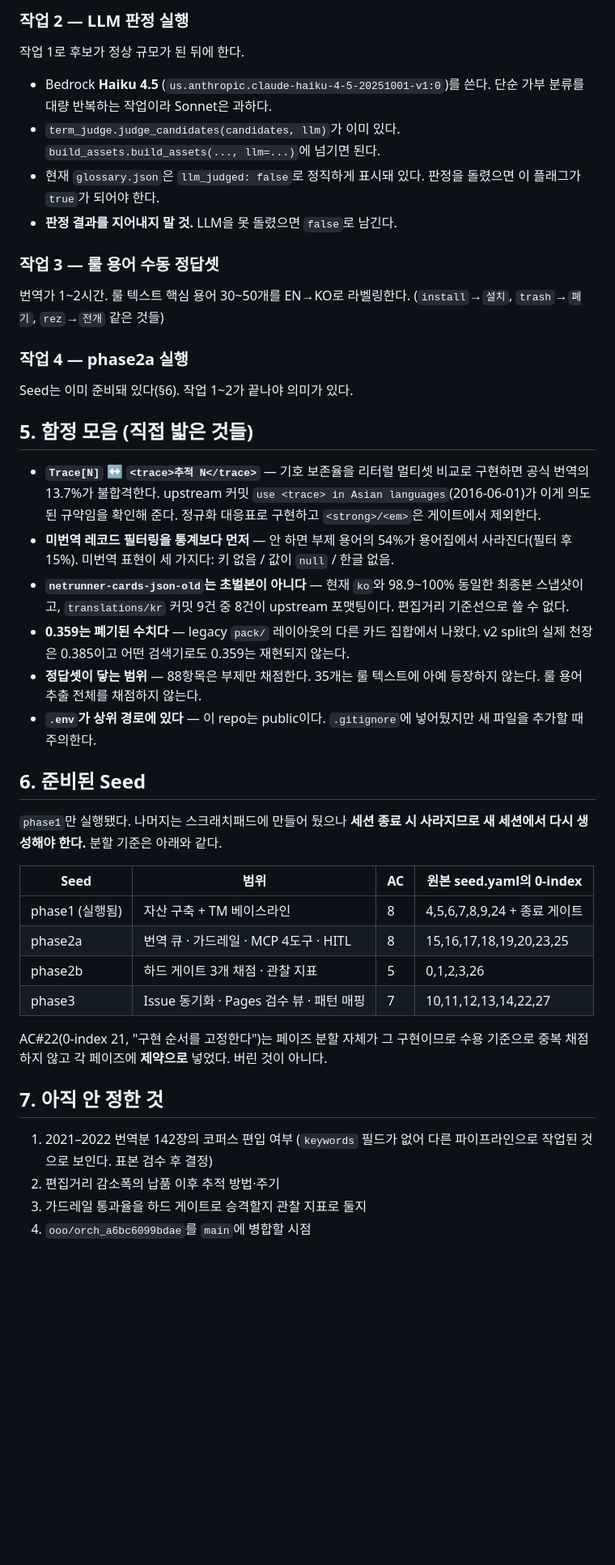
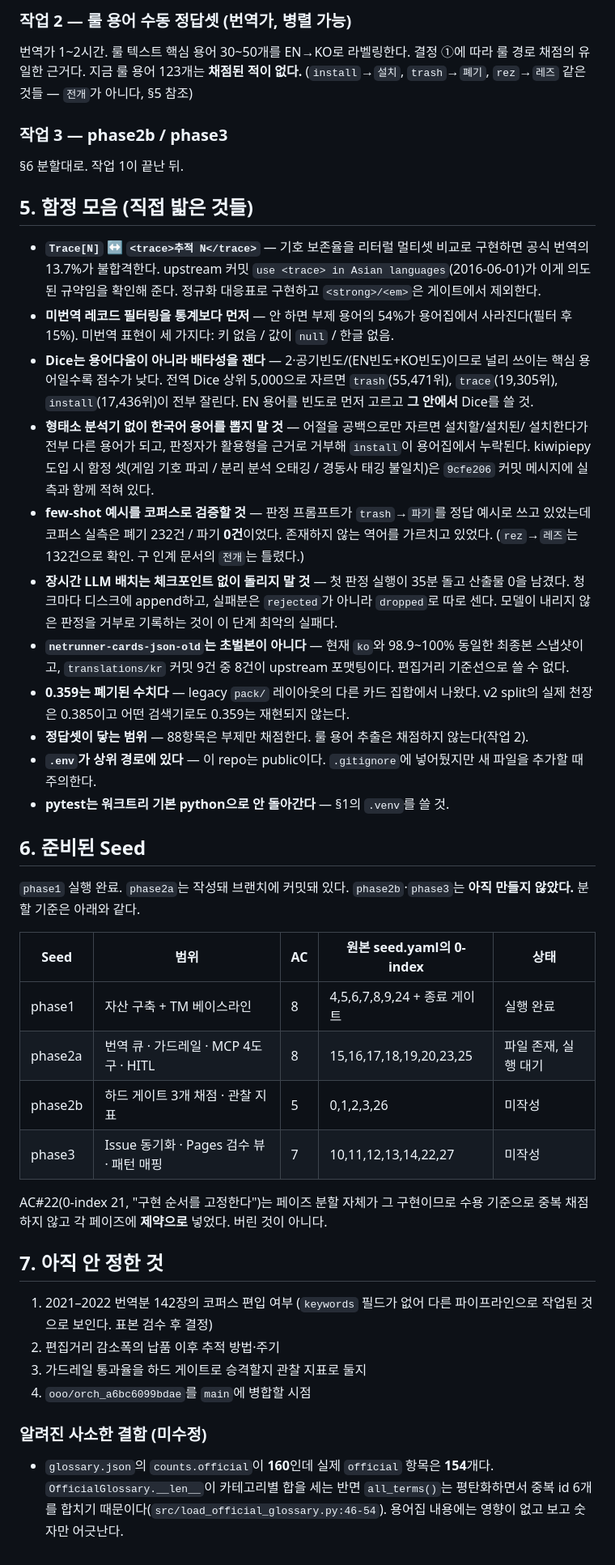
Before and after one commit to castigar/netrunner-glossary, a Markdown page: .ouroboros/HANDOFF.md, the part around one of its changes. Shown at 81% size. GitHub-like rendering; blank space fills up the shorter version.

```diff
--- a/.ouroboros/HANDOFF.md
+++ b/.ouroboros/HANDOFF.md
@@ -112,24 +115,13 @@ export CORPUS_ROOT="C:/Users/SDS/Desktop/netrunner-corpus/netrunner-cards-json"
 
-### 작업 2 — LLM 판정 실행
-
-작업 1로 후보가 정상 규모가 된 뒤에 한다.
-
-- Bedrock **Haiku 4.5** (`us.anthropic.claude-haiku-4-5-20251001-v1:0`)를 쓴다.
-  단순 가부 분류를 대량 반복하는 작업이라 Sonnet은 과하다.
-- `term_judge.judge_candidates(candidates, llm)`가 이미 있다.
-  `build_assets.build_assets(..., llm=...)`에 넘기면 된다.
-- 현재 `glossary.json`은 `llm_judged: false`로 정직하게 표시돼 있다.
-  판정을 돌렸으면 이 플래그가 `true`가 되어야 한다.
-- **판정 결과를 지어내지 말 것.** LLM을 못 돌렸으면 `false`로 남긴다.
-
-### 작업 3 — 룰 용어 수동 정답셋
+### 작업 2 — 룰 용어 수동 정답셋 (번역가, 병렬 가능)
 
 번역가 1~2시간. 룰 텍스트 핵심 용어 30~50개를 EN→KO로 라벨링한다.
-(`install`→`설치`, `trash`→`폐기`, `rez`→`전개` 같은 것들)
+결정 ①에 따라 룰 경로 채점의 유일한 근거다. 지금 룰 용어 123개는 **채점된 적이 없다.**
+(`install`→`설치`, `trash`→`폐기`, `rez`→`레즈` 같은 것들 — `전개`가 아니다, §5 참조)
 
-### 작업 4 — phase2a 실행
+### 작업 3 — phase2b / phase3
 
-Seed는 이미 준비돼 있다(§6). 작업 1~2가 끝나야 의미가 있다.
+§6 분할대로. 작업 1이 끝난 뒤.
 
 ## 5. 함정 모음 (직접 밟은 것들)
 
@@ -139,27 +131,41 @@ Seed는 이미 준비돼 있다(§6). 작업 1~2가 끝나야 의미가 있다.
   정규화 대응표로 구현하고 `<strong>/<em>`은 게이트에서 제외한다.
 - **미번역 레코드 필터링을 통계보다 먼저** — 안 하면 부제 용어의 54%가 용어집에서
   사라진다(필터 후 15%). 미번역 표현이 세 가지다: 키 없음 / 값이 `null` / 한글 없음.
+- **Dice는 용어다움이 아니라 배타성을 잰다** — 2·공기빈도/(EN빈도+KO빈도)이므로 널리 쓰이는
+  핵심 용어일수록 점수가 낮다. 전역 Dice 상위 5,000으로 자르면 `trash`(55,471위),
+  `trace`(19,305위), `install`(17,436위)이 전부 잘린다. EN 용어를 빈도로 먼저 고르고
+  **그 안에서** Dice를 쓸 것.
+- **형태소 분석기 없이 한국어 용어를 뽑지 말 것** — 어절을 공백으로만 자르면 설치할/설치된/
+  설치한다가 전부 다른 용어가 되고, 판정자가 활용형을 근거로 거부해 `install`이 용어집에서
+  누락된다. kiwipiepy 도입 시 함정 셋(게임 기호 파괴 / 분리 분석 오태깅 / 경동사 태깅
+  불일치)은 `9cfe206` 커밋 메시지에 실측과 함께 적혀 있다.
+- **few-shot 예시를 코퍼스로 검증할 것** — 판정 프롬프트가 `trash`→`파기`를 정답 예시로
+  쓰고 있었는데 코퍼스 실측은 폐기 232건 / 파기 **0건**이었다. 존재하지 않는 역어를
+  가르치고 있었다. (`rez`→`레즈`는 132건으로 확인. 구 인계 문서의 `전개`는 틀렸다.)
+- **장시간 LLM 배치는 체크포인트 없이 돌리지 말 것** — 첫 판정 실행이 35분 돌고 산출물 0을
+  남겼다. 청크마다 디스크에 append하고, 실패분은 `rejected`가 아니라 `dropped`로 따로 센다.
+  모델이 내리지 않은 판정을 거부로 기록하는 것이 이 단계 최악의 실패다.
 - **`netrunner-cards-json-old`는 초벌본이 아니다** — 현재 `ko`와 98.9~100% 동일한
   최종본 스냅샷이고, `translations/kr` 커밋 9건 중 8건이 upstream 포맷팅이다.
   편집거리 기준선으로 쓸 수 없다.
 - **0.359는 폐기된 수치다** — legacy `pack/` 레이아웃의 다른 카드 집합에서 나왔다.
   v2 split의 실제 천장은 0.385이고 어떤 검색기로도 0.359는 재현되지 않는다.
-- **정답셋이 닿는 범위** — 88항목은 부제만 채점한다. 35개는 룰 텍스트에 아예
-  등장하지 않는다. 룰 용어 추출 전체를 채점하지 않는다.
+- **정답셋이 닿는 범위** — 88항목은 부제만 채점한다. 룰 용어 추출은 채점하지 않는다(작업 2).
 - **`.env`가 상위 경로에 있다** — 이 repo는 public이다. `.gitignore`에 넣어뒀지만
   새 파일을 추가할 때 주의한다.
+- **pytest는 워크트리 기본 python으로 안 돌아간다** — §1의 `.venv`를 쓸 것.
 
 ## 6. 준비된 Seed
 
-`phase1`만 실행됐다. 나머지는 스크래치패드에 만들어 뒀으나
-**세션 종료 시 사라지므로 새 세션에서 다시 생성해야 한다.** 분할 기준은 아래와 같다.
+`phase1` 실행 완료. `phase2a`는 작성돼 브랜치에 커밋돼 있다.
+`phase2b`·`phase3`는 **아직 만들지 않았다.** 분할 기준은 아래와 같다.
 
-| Seed | 범위 | AC | 원본 seed.yaml의 0-index |
-|---|---|---|---|
-| phase1 (실행됨) | 자산 구축 + TM 베이스라인 | 8 | 4,5,6,7,8,9,24 + 종료 게이트 |
-| phase2a | 번역 큐 · 가드레일 · MCP 4도구 · HITL | 8 | 15,16,17,18,19,20,23,25 |
-| phase2b | 하드 게이트 3개 채점 · 관찰 지표 | 5 | 0,1,2,3,26 |
-| phase3 | Issue 동기화 · Pages 검수 뷰 · 패턴 매핑 | 7 | 10,11,12,13,14,22,27 |
+| Seed | 범위 | AC | 원본 seed.yaml의 0-index | 상태 |
+|---|---|---|---|---|
+| phase1 | 자산 구축 + TM 베이스라인 | 8 | 4,5,6,7,8,9,24 + 종료 게이트 | 실행 완료 |
+| phase2a | 번역 큐 · 가드레일 · MCP 4도구 · HITL | 8 | 15,16,17,18,19,20,23,25 | 파일 존재, 실행 대기 |
+| phase2b | 하드 게이트 3개 채점 · 관찰 지표 | 5 | 0,1,2,3,26 | 미작성 |
+| phase3 | Issue 동기화 · Pages 검수 뷰 · 패턴 매핑 | 7 | 10,11,12,13,14,22,27 | 미작성 |
 
 AC#22(0-index 21, "구현 순서를 고정한다")는 페이즈 분할 자체가 그 구현이므로
 수용 기준으로 중복 채점하지 않고 각 페이즈에 **제약으로** 넣었다. 버린 것이 아니다.
@@ -171,3 +177,10 @@ AC#22(0-index 21, "구현 순서를 고정한다")는 페이즈 분할 자체가
 2. 편집거리 감소폭의 납품 이후 추적 방법·주기
 3. 가드레일 통과율을 하드 게이트로 승격할지 관찰 지표로 둘지
 4. `ooo/orch_a6bc6099bdae`를 `main`에 병합할 시점
+
+### 알려진 사소한 결함 (미수정)
+
+- `glossary.json`의 `counts.official`이 **160**인데 실제 `official` 항목은 **154**개다.
+  `OfficialGlossary.__len__`이 카테고리별 합을 세는 반면 `all_terms()`는 평탄화하면서
+  중복 id 6개를 합치기 때문이다(`src/load_official_glossary.py:46-54`).
+  용어집 내용에는 영향이 없고 보고 숫자만 어긋난다.
```
Also changed, not shown: other parts of .ouroboros/HANDOFF.md (+41 -38 lines).
